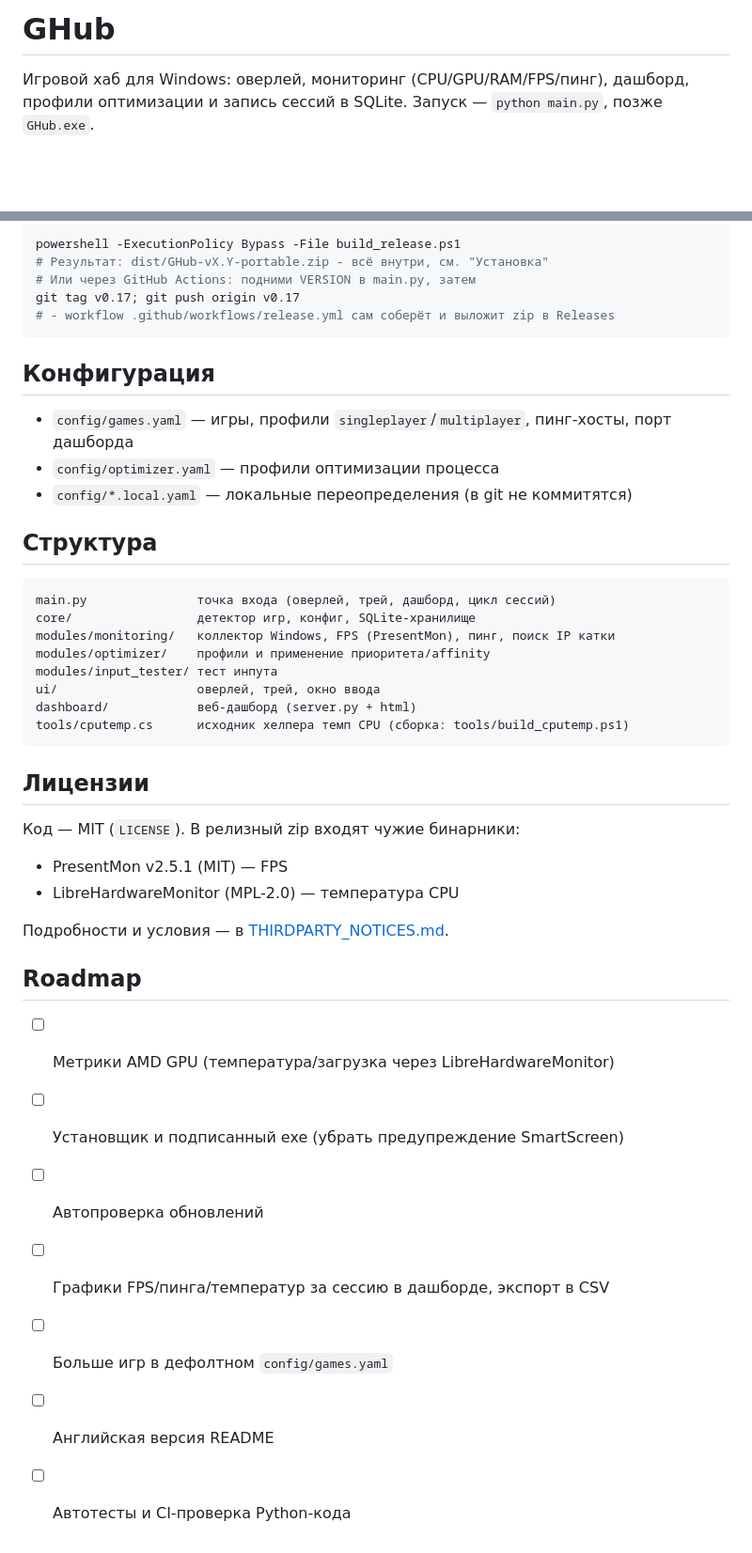
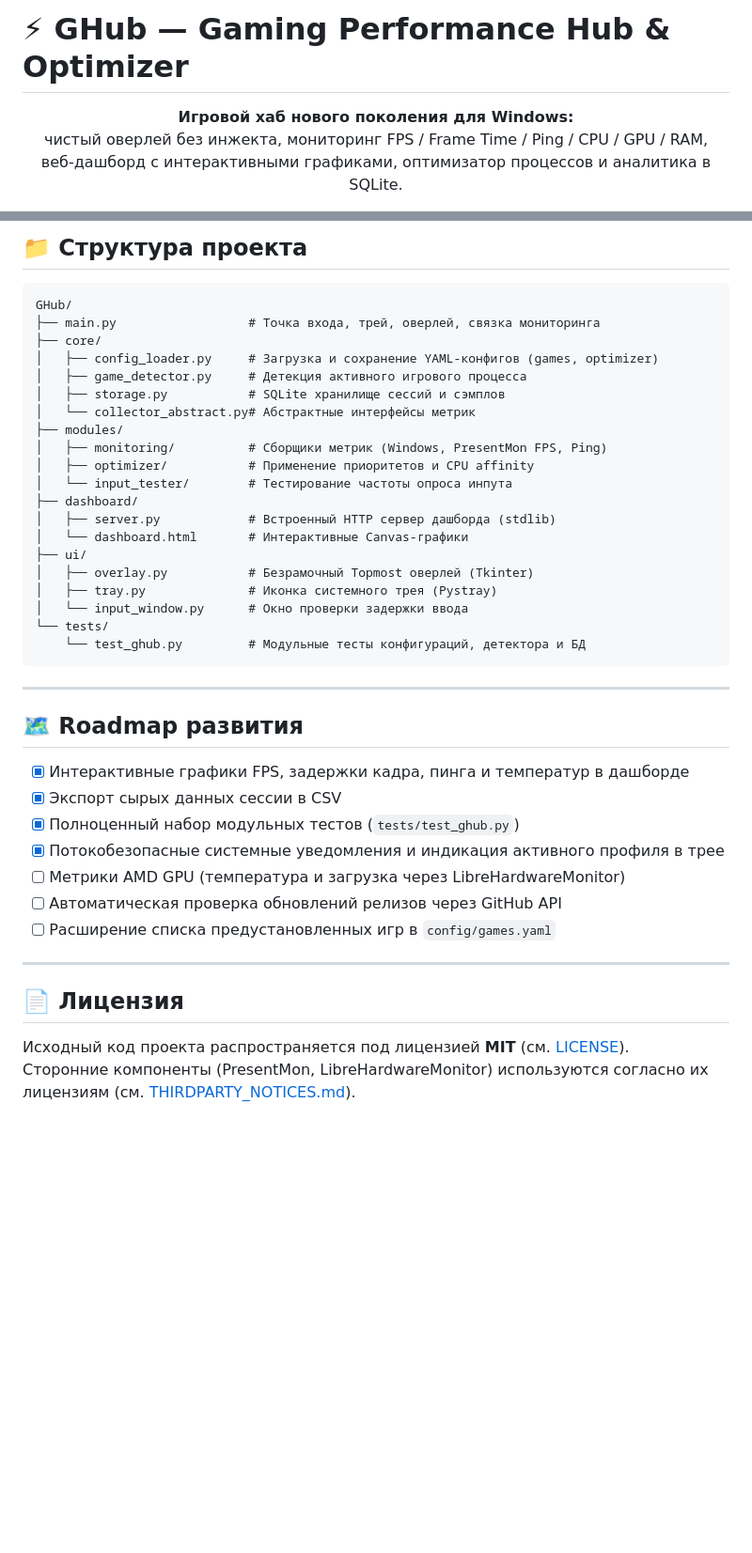
Before and after one commit to Metsubou9/GHub, a Markdown page: README.md, 2 parts joined by grey strips. Shown at 94% size. Drawn GitHub-style; blank space fills up the shorter version.

Commit message:
fix(optimizer): resolve auto-profile bug, add safe path resolution and tray indicator; add unit tests and overhaul README with dashboard screenshot

````diff
--- a/README.md
+++ b/README.md
@@ -1,5 +1,8 @@
-# GHub
+# ⚡ GHub — Gaming Performance Hub & Optimizer
 
-Игровой хаб для Windows: оверлей, мониторинг (CPU/GPU/RAM/FPS/пинг), дашборд,
-профили оптимизации и запись сессий в SQLite. Запуск — `python main.py`, позже `GHub.exe`.
+<p align="center">
+  <b>Игровой хаб нового поколения для Windows:</b><br>
+  чистый оверлей без инжекта, мониторинг FPS / Frame Time / Ping / CPU / GPU / RAM,<br>
+  веб-дашборд с интерактивными графиками, оптимизатор процессов и аналитика в SQLite.
+</p>
 
@@ -65,46 +114,44 @@ powershell -ExecutionPolicy Bypass -File build_exe.ps1
 
-```powershell
-powershell -ExecutionPolicy Bypass -File build_release.ps1
-# Результат: dist/GHub-vX.Y-portable.zip - всё внутри, см. "Установка"
-# Или через GitHub Actions: подними VERSION в main.py, затем
-git tag v0.17; git push origin v0.17
-# - workflow .github/workflows/release.yml сам соберёт и выложит zip в Releases
+## 📁 Структура проекта
+
+```
+GHub/
+├── main.py                  # Точка входа, трей, оверлей, связка мониторинга
+├── core/
+│   ├── config_loader.py     # Загрузка и сохранение YAML-конфигов (games, optimizer)
+│   ├── game_detector.py     # Детекция активного игрового процесса
+│   ├── storage.py           # SQLite хранилище сессий и сэмплов
+│   └── collector_abstract.py# Абстрактные интерфейсы метрик
+├── modules/
+│   ├── monitoring/          # Сборщики метрик (Windows, PresentMon FPS, Ping)
+│   ├── optimizer/           # Применение приоритетов и CPU affinity
+│   └── input_tester/        # Тестирование частоты опроса инпута
+├── dashboard/
+│   ├── server.py            # Встроенный HTTP сервер дашборда (stdlib)
+│   └── dashboard.html       # Интерактивные Canvas-графики
+├── ui/
+│   ├── overlay.py           # Безрамочный Topmost оверлей (Tkinter)
+│   ├── tray.py              # Иконка системного трея (Pystray)
+│   └── input_window.py      # Окно проверки задержки ввода
+└── tests/
+    └── test_ghub.py         # Модульные тесты конфигураций, детектора и БД
 ```
 
-## Конфигурация
+---
 
-- `config/games.yaml` — игры, профили `singleplayer`/`multiplayer`, пинг-хосты, порт дашборда
-- `config/optimizer.yaml` — профили оптимизации процесса
-- `config/*.local.yaml` — локальные переопределения (в git не коммитятся)
+## 🗺️ Roadmap развития
 
-## Структура
+- [x] Интерактивные графики FPS, задержки кадра, пинга и температур в дашборде
+- [x] Экспорт сырых данных сессии в CSV
+- [x] Полноценный набор модульных тестов (`tests/test_ghub.py`)
+- [x] Потокобезопасные системные уведомления и индикация активного профиля в трее
+- [ ] Метрики AMD GPU (температура и загрузка через LibreHardwareMonitor)
+- [ ] Автоматическая проверка обновлений релизов через GitHub API
+- [ ] Расширение списка предустановленных игр в `config/games.yaml`
 
-```
-main.py               точка входа (оверлей, трей, дашборд, цикл сессий)
-core/                 детектор игр, конфиг, SQLite-хранилище
-modules/monitoring/   коллектор Windows, FPS (PresentMon), пинг, поиск IP катки
-modules/optimizer/    профили и применение приоритета/affinity
-modules/input_tester/ тест инпута
-ui/                   оверлей, трей, окно ввода
-dashboard/            веб-дашборд (server.py + html)
-tools/cputemp.cs      исходник хелпера темп CPU (сборка: tools/build_cputemp.ps1)
-```
+---
 
-## Лицензии
+## 📄 Лицензия
 
-Код — MIT (`LICENSE`). В релизный zip входят чужие бинарники:
-
-- PresentMon v2.5.1 (MIT) — FPS
-- LibreHardwareMonitor (MPL-2.0) — температура CPU
-
-Подробности и условия — в [THIRDPARTY_NOTICES.md](THIRDPARTY_NOTICES.md).
-
-## Roadmap
-
-- [ ] Метрики AMD GPU (температура/загрузка через LibreHardwareMonitor)
-- [ ] Установщик и подписанный exe (убрать предупреждение SmartScreen)
-- [ ] Автопроверка обновлений
-- [ ] Графики FPS/пинга/температур за сессию в дашборде, экспорт в CSV
-- [ ] Больше игр в дефолтном `config/games.yaml`
-- [ ] Английская версия README
-- [ ] Автотесты и CI-проверка Python-кода
+Исходный код проекта распространяется под лицензией **MIT** (см. [LICENSE](LICENSE)).
+Сторонние компоненты (PresentMon, LibreHardwareMonitor) используются согласно их лицензиям (см. [THIRDPARTY_NOTICES.md](THIRDPARTY_NOTICES.md)).
````
Also changed, not shown: other parts of README.md (+81 -35 lines), docs/screenshots/01_dashboard.png (added), 5 other files.
